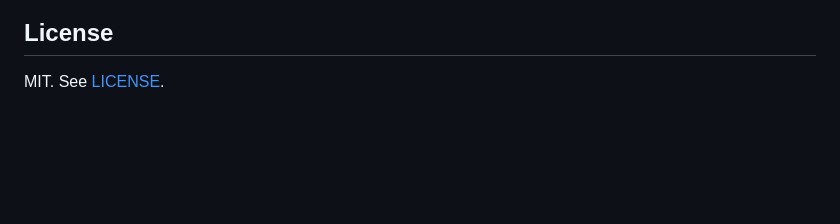
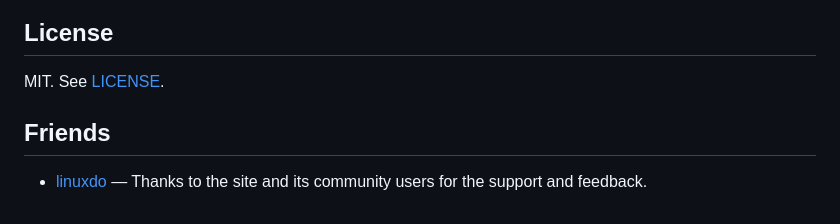
Before and after one commit to t59688/skillpack-manager, a Markdown page: README.md, the part around the change. Drawn GitHub-style; blank space fills up the shorter version.

Commit message:
docs: add "Friends" section to README files, acknowledging support from the LinuxDO community

```diff
--- a/README.md
+++ b/README.md
@@ -995,3 +995,7 @@ npm run lint
 ## License
 
 MIT. See [LICENSE](LICENSE).
+
+## Friends
+
+- [linuxdo](https://linux.do/) — Thanks to the site and its community users for the support and feedback.
```
Also changed, not shown: README.zh-CN.md (+4 -0 lines).
